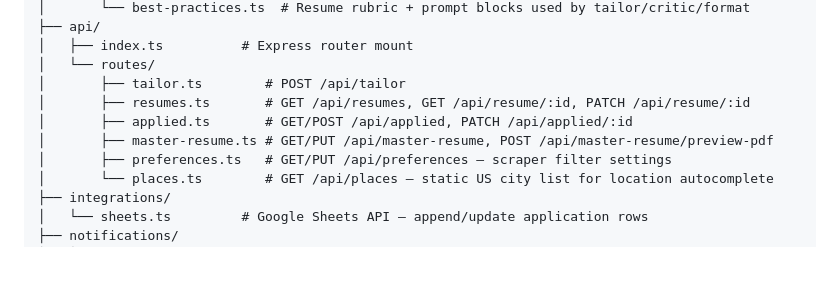
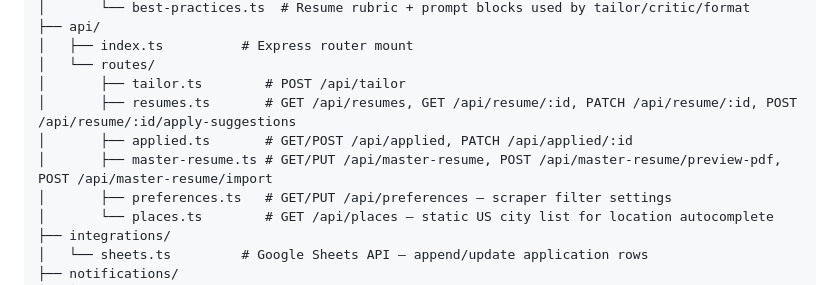
Before and after one commit to christopher895/AI-Job-Agent, a Markdown page: README.md, the part around the change. Rendered like a GitHub page; blank space fills up the shorter version.

```diff
--- a/README.md
+++ b/README.md
@@ -93,9 +93,9 @@ agent/src/
 │   ├── index.ts          # Express router mount
 │   └── routes/
 │       ├── tailor.ts        # POST /api/tailor
-│       ├── resumes.ts       # GET /api/resumes, GET /api/resume/:id, PATCH /api/resume/:id
+│       ├── resumes.ts       # GET /api/resumes, GET /api/resume/:id, PATCH /api/resume/:id, POST /api/resume/:id/apply-suggestions
 │       ├── applied.ts       # GET/POST /api/applied, PATCH /api/applied/:id
-│       ├── master-resume.ts # GET/PUT /api/master-resume, POST /api/master-resume/preview-pdf
+│       ├── master-resume.ts # GET/PUT /api/master-resume, POST /api/master-resume/preview-pdf, POST /api/master-resume/import
 │       ├── preferences.ts   # GET/PUT /api/preferences — scraper filter settings
 │       └── places.ts        # GET /api/places — static US city list for location autocomplete
 ├── integrations/
```
Also changed, not shown: CLAUDE.md (+19 -11 lines).
